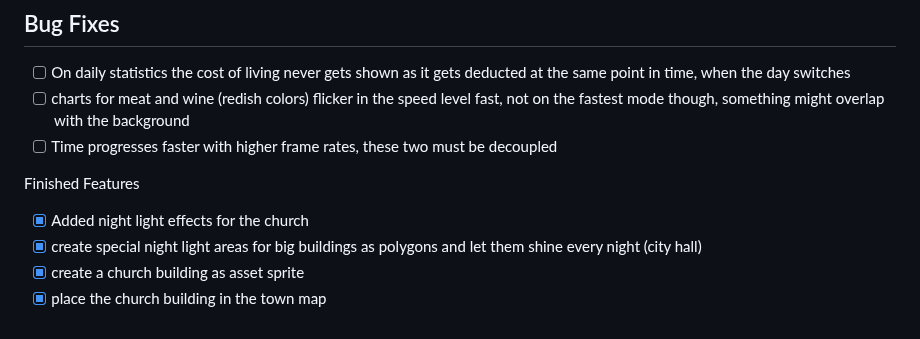
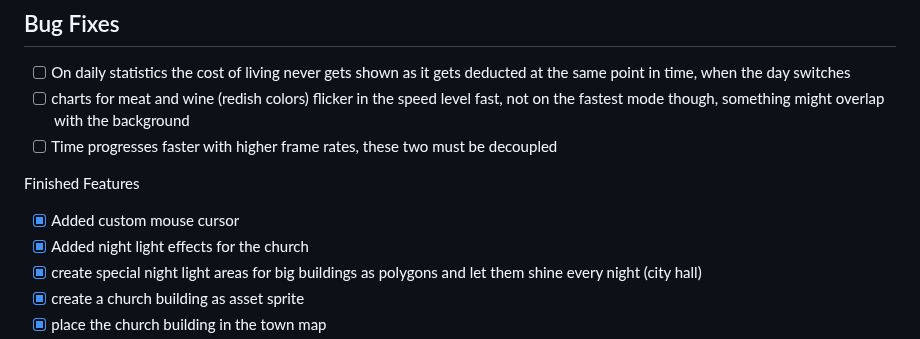
Before and after one commit to gregor2018github/ProjectTrader, a Markdown page: docs/TODO.md, the part around the change. Rendered like a GitHub page.

Commit message:
Added custom mouse cursor.

```diff
--- a/docs/TODO.md
+++ b/docs/TODO.md
@@ -34,6 +34,7 @@
 - [ ] Time progresses faster with higher frame rates, these two must be decoupled
 
 Finished Features
+- [x] Added custom mouse cursor
 - [x] Added night light effects for the church
 - [x] create special night light areas for big buildings as polygons and let them shine every night (city hall)
 - [x] create a church building as asset sprite
```
Also changed, not shown: assets/pictures/cursor_1.png, 1 other file.
